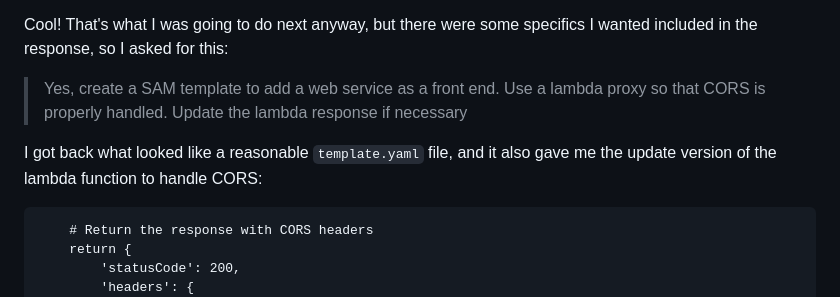
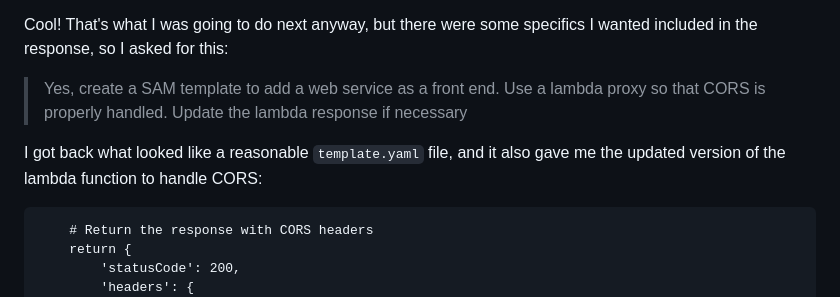
Before and after one commit to saastabp/trek8ball, a Markdown page: README.md, the part around the change. GitHub-like rendering.

````diff
--- a/README.md
+++ b/README.md
@@ -38,7 +38,7 @@ in the response, so I asked for this:
 
 > Yes, create a SAM template to add a web service as a front end.  Use a lambda proxy so that CORS is properly handled.  Update the lambda response if necessary
 
-I got back what looked like a reasonable `template.yaml` file, and it also gave me the update version of the lambda
+I got back what looked like a reasonable `template.yaml` file, and it also gave me the updated version of the lambda
 function to handle CORS:
 
 ```
````
